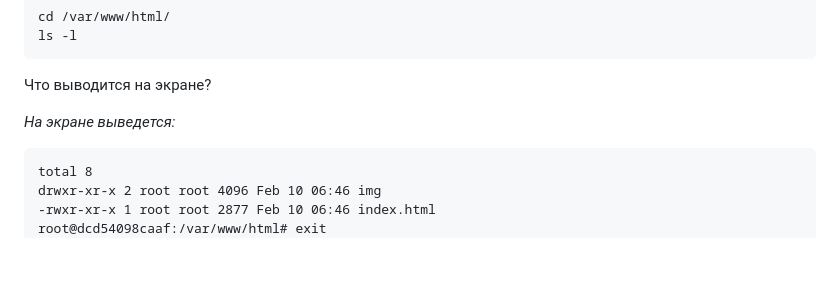
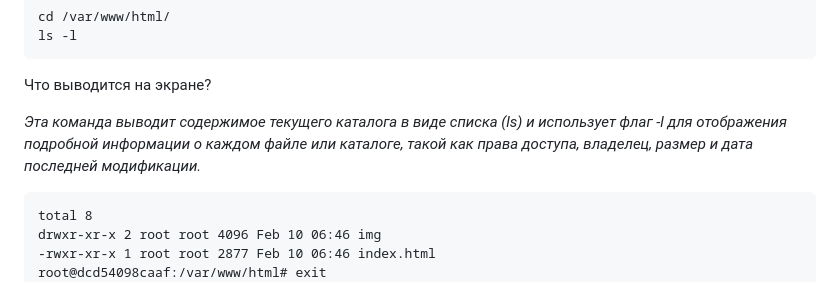
Before and after one commit to Tasha290929/containers02, a Markdown page: readme.md, the part around the change. Drawn GitHub-style; blank space fills up the shorter version.

````diff
--- a/readme.md
+++ b/readme.md
@@ -61,7 +61,7 @@ ls -l
 
 Что выводится на экране?
 
-_На экране выведется:_
+_Эта команда выводит содержимое текущего каталога в виде списка (ls) и использует флаг -l для отображения подробной информации о каждом файле или каталоге, такой как права доступа, владелец, размер и дата последней модификации._
 ```
 total 8
 drwxr-xr-x 2 root root 4096 Feb 10 06:46 img
````
